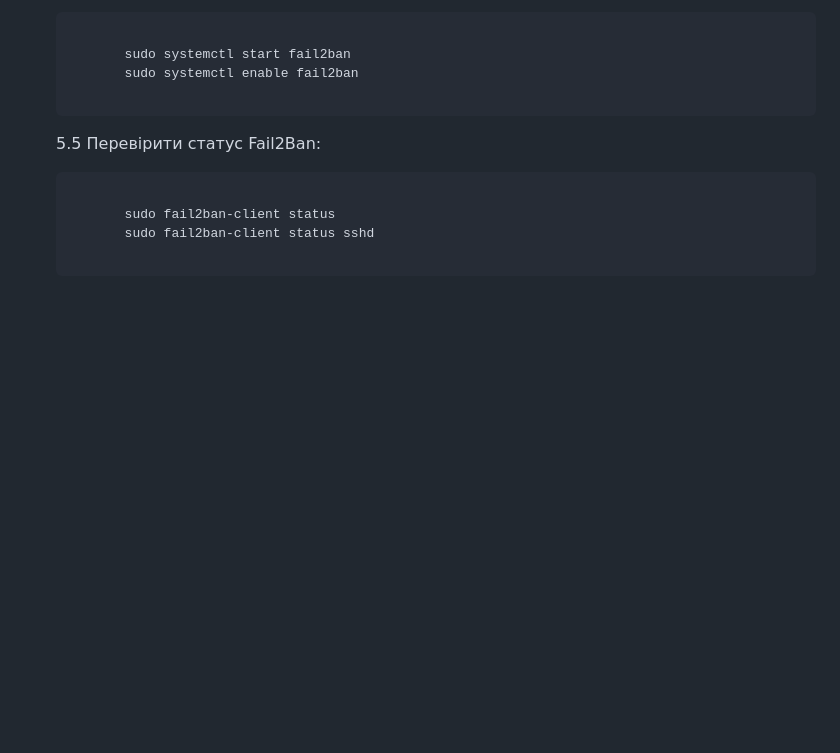
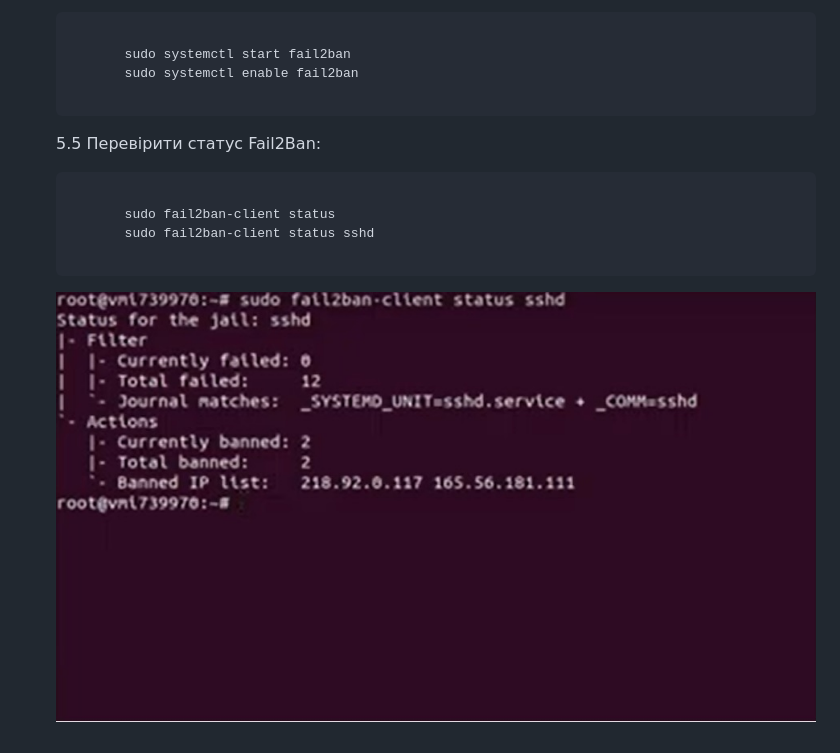
Before and after one commit to Stanley29/DevOpsEngineer, a Markdown page: 06_lesson_06/Readme.md, the part around the change. GitHub-like rendering; pictures changed too: 06_lesson_06/images/05_Fail2Ban/lesson6_Fail2Ban_status.jpg (added); blank space fills up the shorter version.

Commit message:
Home work for lesson6 - fail2ban added

````diff
--- a/06_lesson_06/Readme.md
+++ b/06_lesson_06/Readme.md
@@ -286,3 +286,5 @@
           sudo fail2ban-client status sshd
 
    ```
+
+    ![sudo fail2ban-client status sshd](images/05_Fail2Ban/lesson6_Fail2Ban_status.jpg)
````
